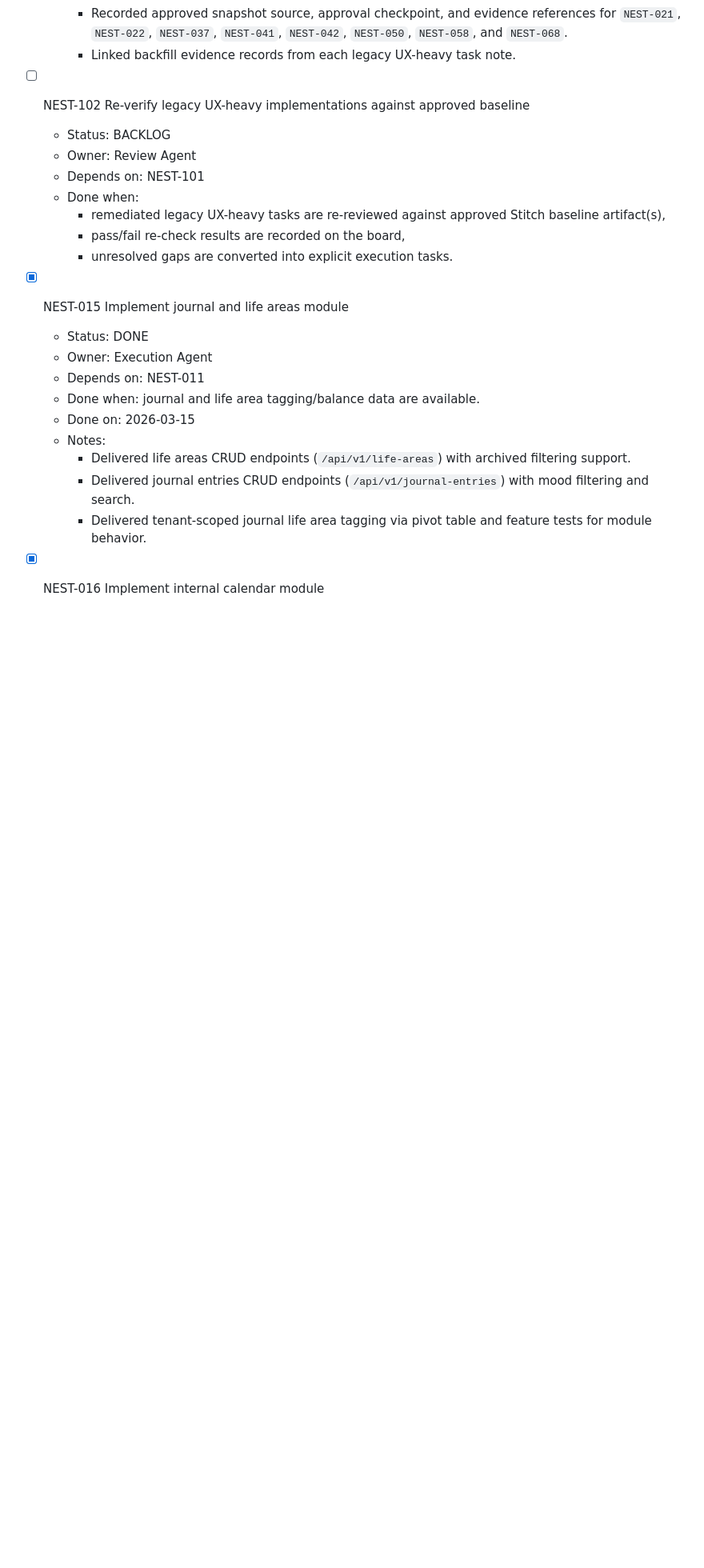
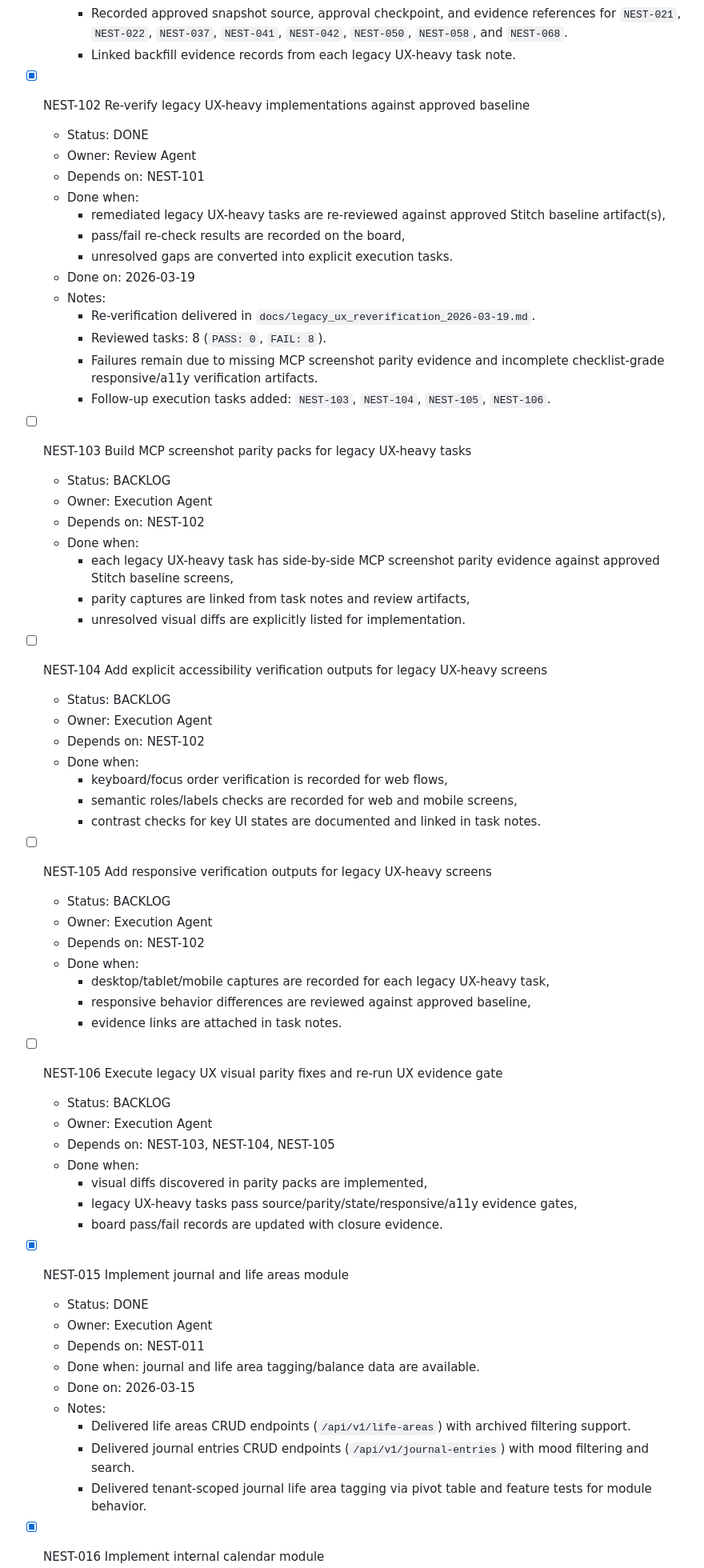
Before and after one commit to Wroblewski-Patryk/Nest, a Markdown page: .codex/context/TASK_BOARD.md, the part around the change. Shown at 80% size. Drawn GitHub-style; blank space fills up the shorter version.

Commit message:
docs(ux): complete NEST-102 legacy ux re-verification

```diff
--- a/.codex/context/TASK_BOARD.md
+++ b/.codex/context/TASK_BOARD.md
@@ -77,8 +77,8 @@ Last updated: 2026-03-19
       `NEST-042`, `NEST-050`, `NEST-058`, and `NEST-068`.
     - Linked backfill evidence records from each legacy UX-heavy task note.
 
-- [ ] NEST-102 Re-verify legacy UX-heavy implementations against approved baseline
-  - Status: BACKLOG
+- [x] NEST-102 Re-verify legacy UX-heavy implementations against approved baseline
+  - Status: DONE
   - Owner: Review Agent
   - Depends on: NEST-101
   - Done when:
@@ -86,6 +86,52 @@ Last updated: 2026-03-19
       baseline artifact(s),
     - pass/fail re-check results are recorded on the board,
     - unresolved gaps are converted into explicit execution tasks.
+  - Done on: 2026-03-19
+  - Notes:
+    - Re-verification delivered in `docs/legacy_ux_reverification_2026-03-19.md`.
+    - Reviewed tasks: 8 (`PASS: 0`, `FAIL: 8`).
+    - Failures remain due to missing MCP screenshot parity evidence and
+      incomplete checklist-grade responsive/a11y verification artifacts.
+    - Follow-up execution tasks added: `NEST-103`, `NEST-104`, `NEST-105`,
+      `NEST-106`.
+
+- [ ] NEST-103 Build MCP screenshot parity packs for legacy UX-heavy tasks
+  - Status: BACKLOG
+  - Owner: Execution Agent
+  - Depends on: NEST-102
+  - Done when:
+    - each legacy UX-heavy task has side-by-side MCP screenshot parity evidence
+      against approved Stitch baseline screens,
+    - parity captures are linked from task notes and review artifacts,
+    - unresolved visual diffs are explicitly listed for implementation.
+
+- [ ] NEST-104 Add explicit accessibility verification outputs for legacy UX-heavy screens
+  - Status: BACKLOG
+  - Owner: Execution Agent
+  - Depends on: NEST-102
+  - Done when:
+    - keyboard/focus order verification is recorded for web flows,
+    - semantic roles/labels checks are recorded for web and mobile screens,
+    - contrast checks for key UI states are documented and linked in task notes.
+
+- [ ] NEST-105 Add responsive verification outputs for legacy UX-heavy screens
+  - Status: BACKLOG
+  - Owner: Execution Agent
+  - Depends on: NEST-102
+  - Done when:
+    - desktop/tablet/mobile captures are recorded for each legacy UX-heavy task,
+    - responsive behavior differences are reviewed against approved baseline,
+    - evidence links are attached in task notes.
+
+- [ ] NEST-106 Execute legacy UX visual parity fixes and re-run UX evidence gate
+  - Status: BACKLOG
+  - Owner: Execution Agent
+  - Depends on: NEST-103, NEST-104, NEST-105
+  - Done when:
+    - visual diffs discovered in parity packs are implemented,
+    - legacy UX-heavy tasks pass source/parity/state/responsive/a11y evidence
+      gates,
+    - board pass/fail records are updated with closure evidence.
 
 - [x] NEST-015 Implement journal and life areas module
   - Status: DONE
```
Also changed, not shown: .codex/context/PROJECT_STATE.md (+5 -1 lines), docs/legacy_ux_reverification_2026-03-19.md (added, +59 -0 lines).
